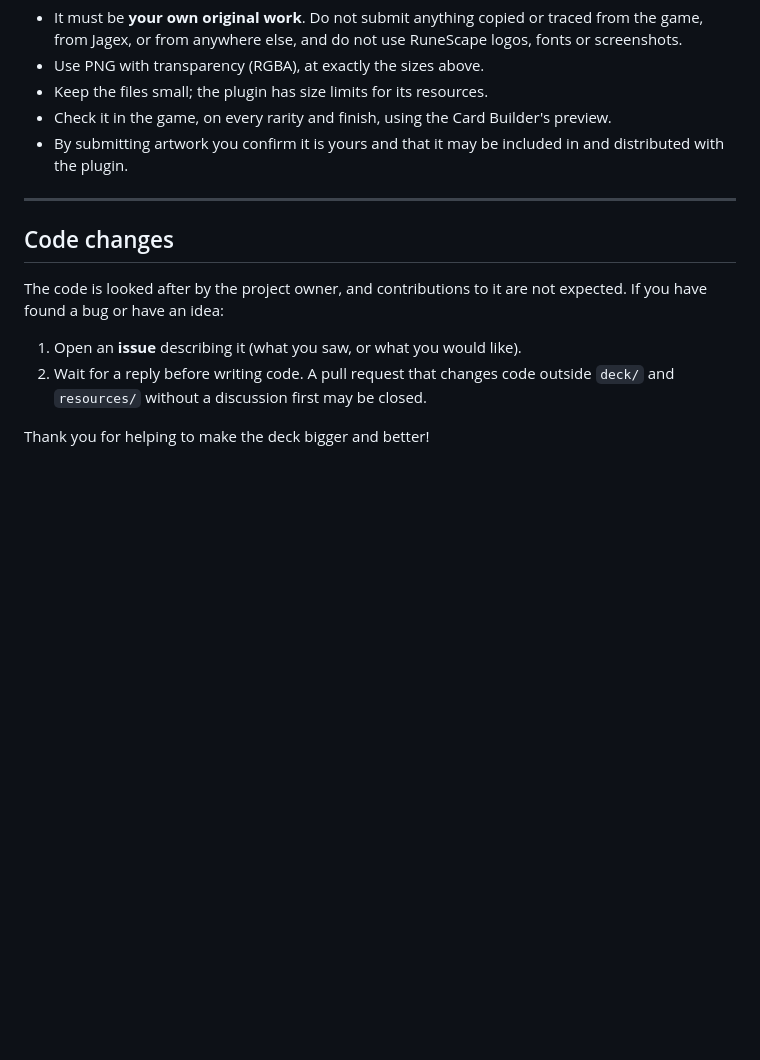
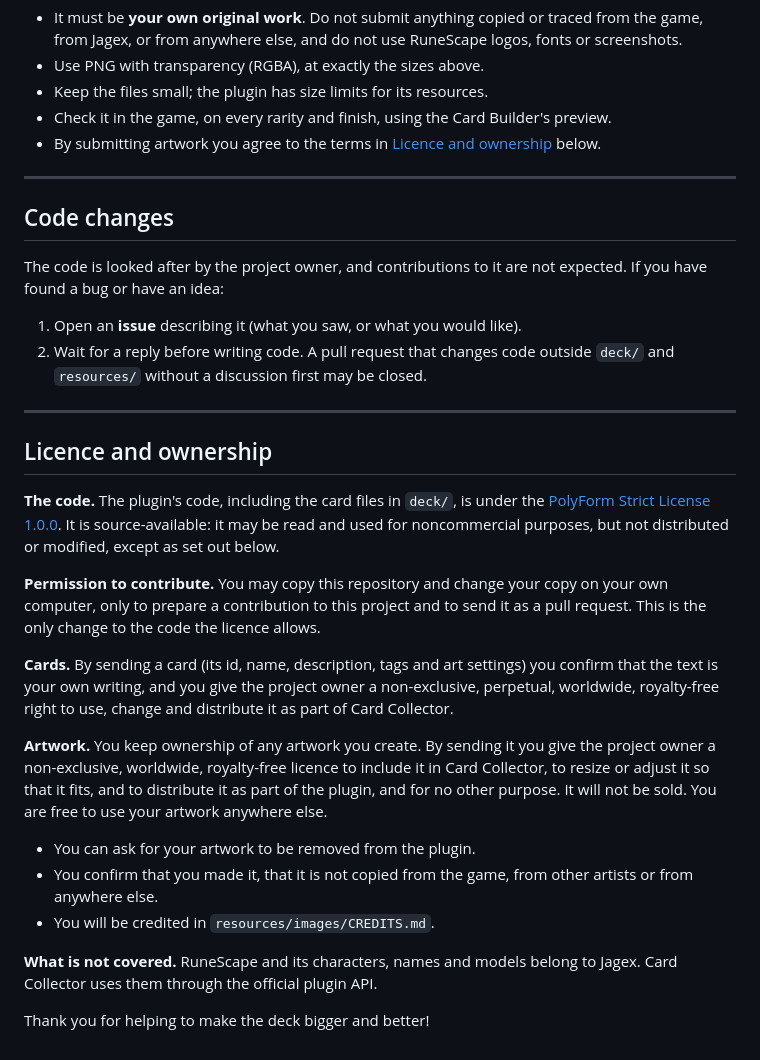
Before and after one commit to blueylewiedev/CardsOfGielinor, a Markdown page: CONTRIBUTING.md, the part around the change. Drawn GitHub-style; blank space fills up the shorter version.

Commit message:
Revise artwork submission and licensing terms
Updated the contribution guidelines regarding artwork submission and licensing terms.

```diff
--- a/CONTRIBUTING.md
+++ b/CONTRIBUTING.md
@@ -201,8 +201,7 @@ Rules for artwork:
 - Use PNG with transparency (RGBA), at exactly the sizes above.
 - Keep the files small; the plugin has size limits for its resources.
 - Check it in the game, on every rarity and finish, using the Card Builder's preview.
-- By submitting artwork you confirm it is yours and that it may be included in and distributed
-  with the plugin.
+- By submitting artwork you agree to the terms in [Licence and ownership](#licence-and-ownership) below.
 
 ---
 
@@ -215,4 +214,33 @@ have found a bug or have an idea:
 2. Wait for a reply before writing code. A pull request that changes code outside `deck/` and
    `resources/` without a discussion first may be closed.
 
+---
+
+## Licence and ownership
+
+**The code.** The plugin's code, including the card files in `deck/`, is under the
+[PolyForm Strict License 1.0.0](LICENSE). It is source-available: it may be read and used for
+noncommercial purposes, but not distributed or modified, except as set out below.
+
+**Permission to contribute.** You may copy this repository and change your copy on your own
+computer, only to prepare a contribution to this project and to send it as a pull request. This
+is the only change to the code the licence allows.
+
+**Cards.** By sending a card (its id, name, description, tags and art settings) you confirm that
+the text is your own writing, and you give the project owner a non-exclusive, perpetual,
+worldwide, royalty-free right to use, change and distribute it as part of Card Collector.
+
+**Artwork.** You keep ownership of any artwork you create. By sending it you give the project owner
+a non-exclusive, worldwide, royalty-free licence to include it in Card Collector, to resize or
+adjust it so that it fits, and to distribute it as part of the plugin, and for no other purpose.
+It will not be sold. You are free to use your artwork anywhere else.
+
+- You can ask for your artwork to be removed from the plugin.
+- You confirm that you made it, that it is not copied from the game, from other artists or from
+  anywhere else.
+- You will be credited in `resources/images/CREDITS.md`.
+
+**What is not covered.** RuneScape and its characters, names and models belong to Jagex. Card
+Collector uses them through the official plugin API.
+
 Thank you for helping to make the deck bigger and better!
```
